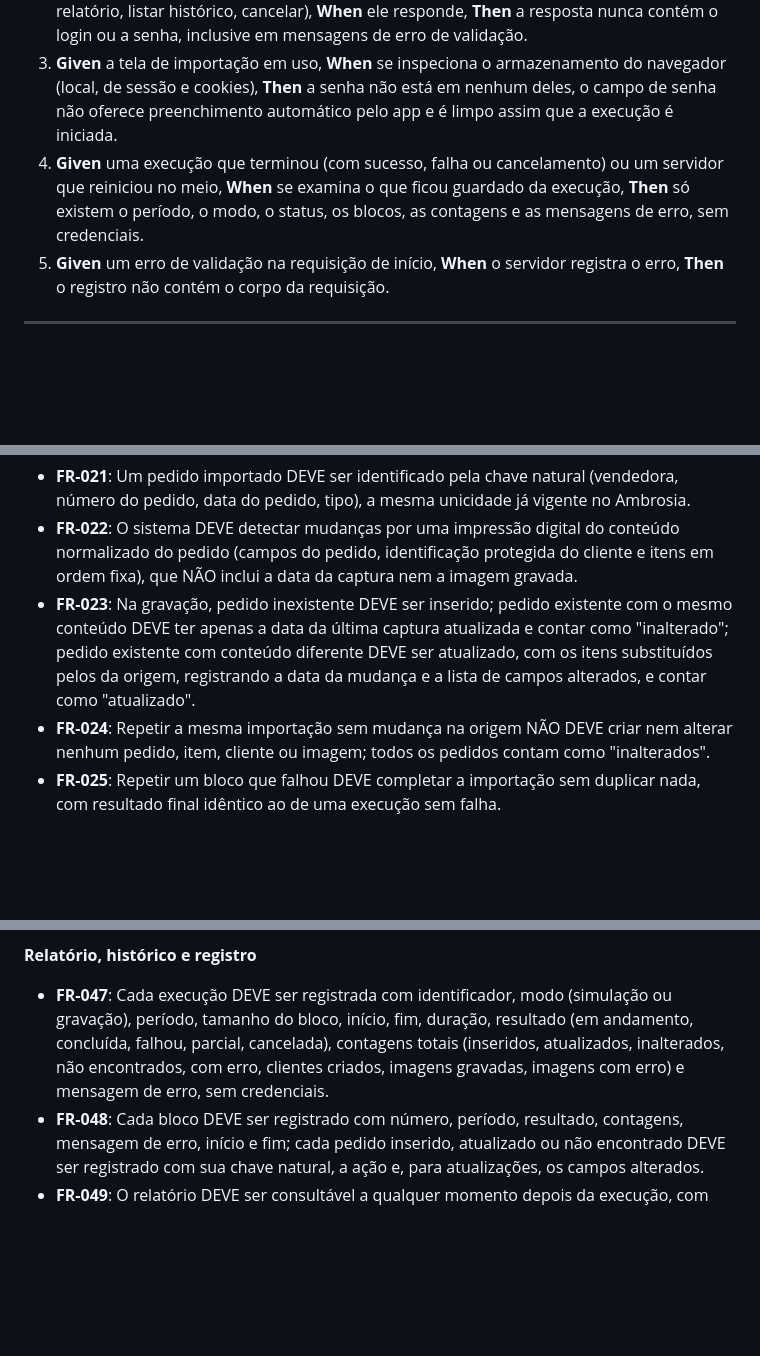
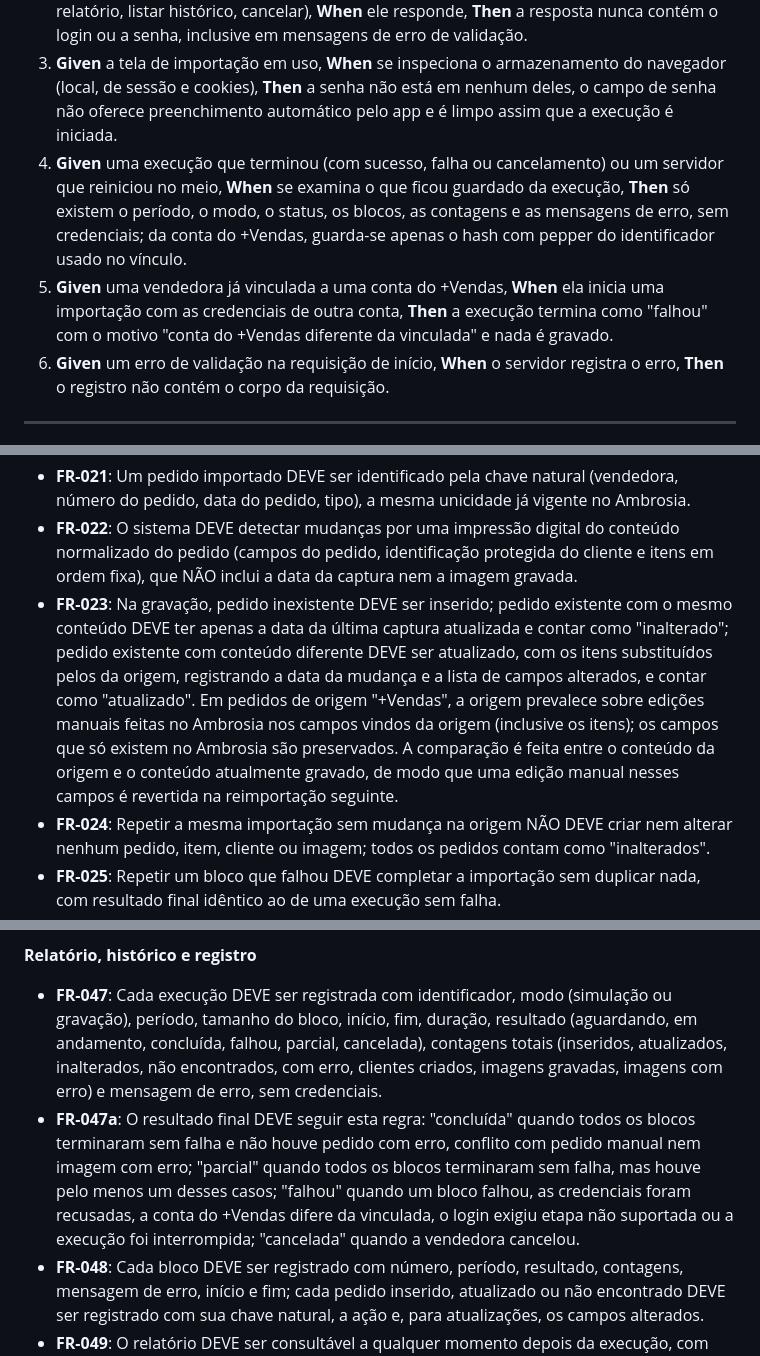
Before and after one commit to landim32/ambrosia, a Markdown page: specs/006-mais-vendas-import/spec.md, 3 parts joined by grey strips. GitHub-like rendering; blank space fills up the shorter version.

```diff
--- a/specs/006-mais-vendas-import/spec.md
+++ b/specs/006-mais-vendas-import/spec.md
@@ -54,7 +63,8 @@ A vendedora informa login e senha do +Vendas a cada execução. O Ambrosia usa a
 1. **Given** uma importação concluída, **When** se procura o login e a senha usados em todas as tabelas do banco, nos logs do servidor, nos arquivos do servidor e no storage de imagens, **Then** não há nenhuma ocorrência.
 2. **Given** qualquer endpoint de importação (iniciar, consultar execução atual, consultar relatório, listar histórico, cancelar), **When** ele responde, **Then** a resposta nunca contém o login ou a senha, inclusive em mensagens de erro de validação.
 3. **Given** a tela de importação em uso, **When** se inspeciona o armazenamento do navegador (local, de sessão e cookies), **Then** a senha não está em nenhum deles, o campo de senha não oferece preenchimento automático pelo app e é limpo assim que a execução é iniciada.
-4. **Given** uma execução que terminou (com sucesso, falha ou cancelamento) ou um servidor que reiniciou no meio, **When** se examina o que ficou guardado da execução, **Then** só existem o período, o modo, o status, os blocos, as contagens e as mensagens de erro, sem credenciais.
+4. **Given** uma execução que terminou (com sucesso, falha ou cancelamento) ou um servidor que reiniciou no meio, **When** se examina o que ficou guardado da execução, **Then** só existem o período, o modo, o status, os blocos, as contagens e as mensagens de erro, sem credenciais; da conta do +Vendas, guarda-se apenas o hash com pepper do identificador usado no vínculo.
+6. **Given** uma vendedora já vinculada a uma conta do +Vendas, **When** ela inicia uma importação com as credenciais de outra conta, **Then** a execução termina como "falhou" com o motivo "conta do +Vendas diferente da vinculada" e nada é gravado.
 5. **Given** um erro de validação na requisição de início, **When** o servidor registra o erro, **Then** o registro não contém o corpo da requisição.
 
 ---
@@ -208,7 +222,7 @@ A importação continua no servidor mesmo que a vendedora feche a aba. Ao voltar
 
 - **FR-021**: Um pedido importado DEVE ser identificado pela chave natural (vendedora, número do pedido, data do pedido, tipo), a mesma unicidade já vigente no Ambrosia.
 - **FR-022**: O sistema DEVE detectar mudanças por uma impressão digital do conteúdo normalizado do pedido (campos do pedido, identificação protegida do cliente e itens em ordem fixa), que NÃO inclui a data da captura nem a imagem gravada.
-- **FR-023**: Na gravação, pedido inexistente DEVE ser inserido; pedido existente com o mesmo conteúdo DEVE ter apenas a data da última captura atualizada e contar como "inalterado"; pedido existente com conteúdo diferente DEVE ser atualizado, com os itens substituídos pelos da origem, registrando a data da mudança e a lista de campos alterados, e contar como "atualizado".
+- **FR-023**: Na gravação, pedido inexistente DEVE ser inserido; pedido existente com o mesmo conteúdo DEVE ter apenas a data da última captura atualizada e contar como "inalterado"; pedido existente com conteúdo diferente DEVE ser atualizado, com os itens substituídos pelos da origem, registrando a data da mudança e a lista de campos alterados, e contar como "atualizado". Em pedidos de origem "+Vendas", a origem prevalece sobre edições manuais feitas no Ambrosia nos campos vindos da origem (inclusive os itens); os campos que só existem no Ambrosia são preservados. A comparação é feita entre o conteúdo da origem e o conteúdo atualmente gravado, de modo que uma edição manual nesses campos é revertida na reimportação seguinte.
 - **FR-024**: Repetir a mesma importação sem mudança na origem NÃO DEVE criar nem alterar nenhum pedido, item, cliente ou imagem; todos os pedidos contam como "inalterados".
 - **FR-025**: Repetir um bloco que falhou DEVE completar a importação sem duplicar nada, com resultado final idêntico ao de uma execução sem falha.
 - **FR-026**: O relatório de uma execução com bloco falho DEVE oferecer "Repetir este bloco", que abre a tela com as datas do bloco preenchidas e exige login e senha de novo.
@@ -247,7 +261,8 @@ A importação continua no servidor mesmo que a vendedora feche a aba. Ao voltar
 
 **Relatório, histórico e registro**
 
-- **FR-047**: Cada execução DEVE ser registrada com identificador, modo (simulação ou gravação), período, tamanho do bloco, início, fim, duração, resultado (em andamento, concluída, falhou, parcial, cancelada), contagens totais (inseridos, atualizados, inalterados, não encontrados, com erro, clientes criados, imagens gravadas, imagens com erro) e mensagem de erro, sem credenciais.
+- **FR-047**: Cada execução DEVE ser registrada com identificador, modo (simulação ou gravação), período, tamanho do bloco, início, fim, duração, resultado (aguardando, em andamento, concluída, falhou, parcial, cancelada), contagens totais (inseridos, atualizados, inalterados, não encontrados, com erro, clientes criados, imagens gravadas, imagens com erro) e mensagem de erro, sem credenciais.
+- **FR-047a**: O resultado final DEVE seguir esta regra: "concluída" quando todos os blocos terminaram sem falha e não houve pedido com erro, conflito com pedido manual nem imagem com erro; "parcial" quando todos os blocos terminaram sem falha, mas houve pelo menos um desses casos; "falhou" quando um bloco falhou, as credenciais foram recusadas, a conta do +Vendas difere da vinculada, o login exigiu etapa não suportada ou a execução foi interrompida; "cancelada" quando a vendedora cancelou.
 - **FR-048**: Cada bloco DEVE ser registrado com número, período, resultado, contagens, mensagem de erro, início e fim; cada pedido inserido, atualizado ou não encontrado DEVE ser registrado com sua chave natural, a ação e, para atualizações, os campos alterados.
 - **FR-049**: O relatório DEVE ser consultável a qualquer momento depois da execução, com contagens por bloco, canal e tipo de pedido, e com links para os pedidos importados.
 - **FR-050**: A vendedora DEVE poder listar suas últimas execuções, paginadas, e abrir o relatório de cada uma; execuções "falhou" ou "parcial" aparecem em destaque na tela.
```
Also changed, not shown: other parts of specs/006-mais-vendas-import/spec.md (+16 -2 lines), specs/006-mais-vendas-import/decisions.md (added, +31 -0 lines).
